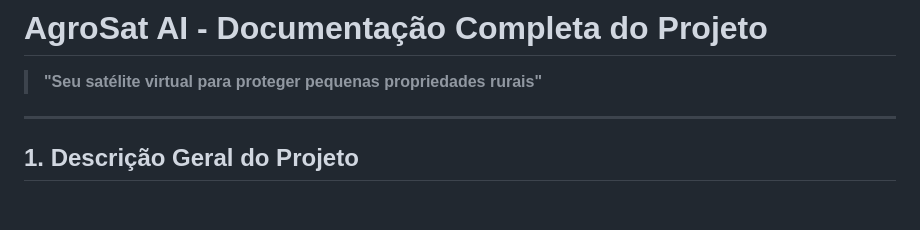
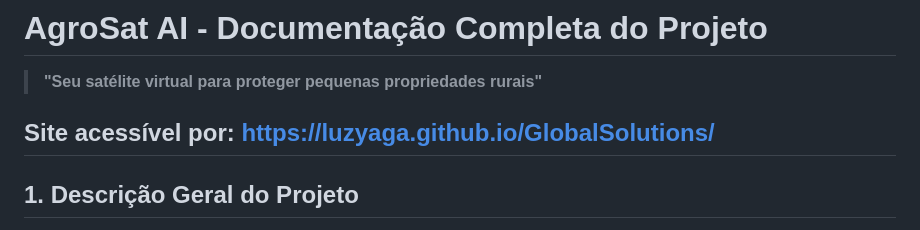
Before and after one commit to LuzYaga/GlobalSolutions, a Markdown page: README.md, the part around the change. GitHub-like rendering; blank space fills up the shorter version.

```diff
--- a/README.md
+++ b/README.md
@@ -2,6 +2,7 @@
 
 > **"Seu satélite virtual para proteger pequenas propriedades rurais"**
 
+Site acessível por: https://luzyaga.github.io/GlobalSolutions/
 ---
 
 ## 1. Descrição Geral do Projeto
```
